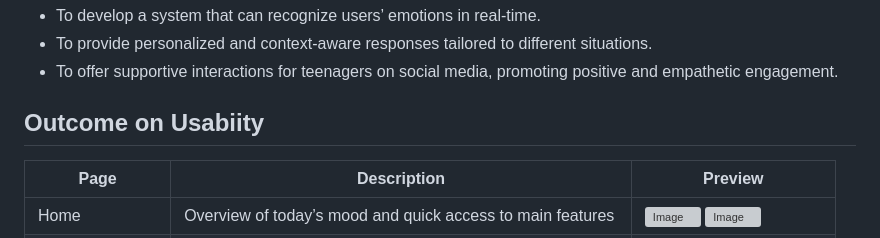
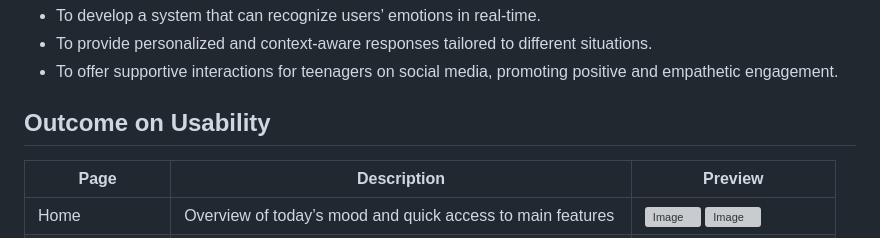
Before and after one commit to shifaqmawadah/JARS-Emotion-Recognition-for-a-More-Supportive-Digital-Experience, a Markdown page: README.md, the part around the change. Drawn GitHub-style; grey boxes are pictures that could not be loaded.

```diff
--- a/README.md
+++ b/README.md
@@ -13,7 +13,7 @@ JARS is an intelligent mobile application designed to provide real-time, persona
 - To provide personalized and context-aware responses tailored to different situations.
 - To offer supportive interactions for teenagers on social media, promoting positive and empathetic engagement.
 
-## Outcome on Usabiity
+## Outcome on Usability
 | Page | Description | Preview |
 |------|------------|---------|
 | Home | Overview of today’s mood and quick access to main features | <img width="156" height="320" alt="Image" src="https://github.com/user-attachments/assets/eb2e86cc-3bae-425d-bdb5-c3c353a0765b" /> <img width="156" height="320" alt="Image" src="https://github.com/user-attachments/assets/fda00bee-8e8e-4b5d-92d3-207295b533d8" />|
```
